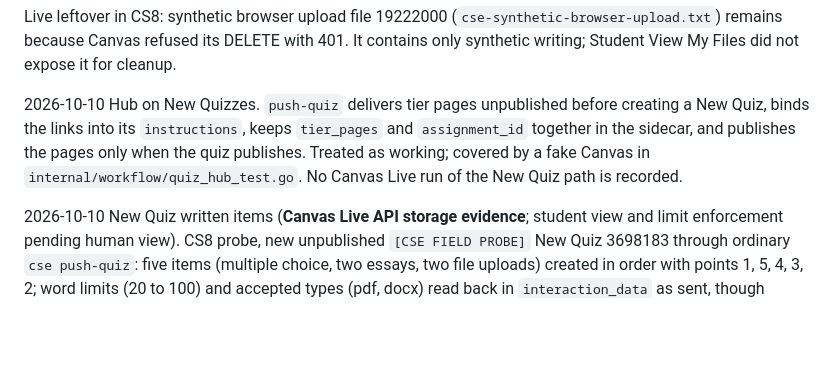
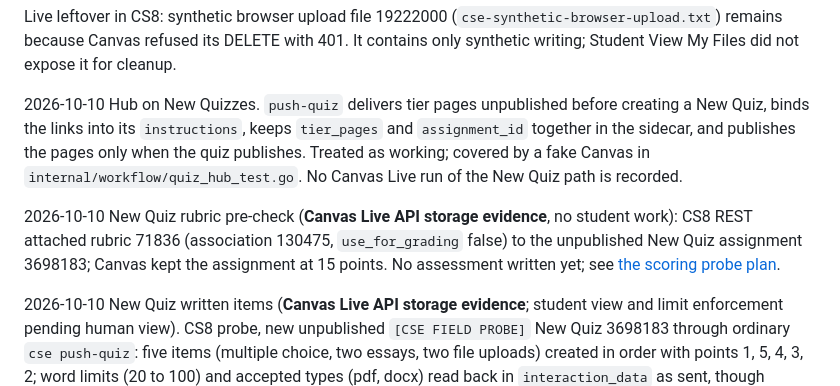
Before and after one commit to longhornteacher/canvasexpert-se, a Markdown page: docs/engine-capabilities.md, the part around the change. GitHub-like rendering; blank space fills up the shorter version.

```diff
--- a/docs/engine-capabilities.md
+++ b/docs/engine-capabilities.md
@@ -7,6 +7,8 @@ Classic Quizzes: retired; not supported.
 Live leftover in CS8: synthetic browser upload file 19222000 (`cse-synthetic-browser-upload.txt`) remains because Canvas refused its DELETE with 401. It contains only synthetic writing; Student View My Files did not expose it for cleanup.
 
 2026-10-10 Hub on New Quizzes. `push-quiz` delivers tier pages unpublished before creating a New Quiz, binds the links into its `instructions`, keeps `tier_pages` and `assignment_id` together in the sidecar, and publishes the pages only when the quiz publishes. Treated as working; covered by a fake Canvas in `internal/workflow/quiz_hub_test.go`. No Canvas Live run of the New Quiz path is recorded.
+
+2026-10-10 New Quiz rubric pre-check (**Canvas Live API storage evidence**, no student work): CS8 REST attached rubric 71836 (association 130475, `use_for_grading` false) to the unpublished New Quiz assignment 3698183; Canvas kept the assignment at 15 points. No assessment written yet; see [the scoring probe plan](../handoffs/active/NEW-QUIZ-SCORING-PROBE.md).
 
 2026-10-10 New Quiz written items (**Canvas Live API storage evidence**; student view and limit enforcement pending human view). CS8 probe, new unpublished `[CSE FIELD PROBE]` New Quiz 3698183 through ordinary `cse push-quiz`: five items (multiple choice, two essays, two file uploads) created in order with points 1, 5, 4, 3, 2; word limits (20 to 100) and accepted types (pdf, docx) read back in `interaction_data` as sent, though Canvas's legacy `properties` view reports them off, so whether students see them enforced is unchecked. Rerunning the same file made no new items. The recalled payload was first rejected (422, `scoring_data` can't be blank); the Engine now sends `scoring_data {"value": ""}` for both. Quiz 3698182 is an earlier partial probe with stray items; both are left unpublished for inspection. `push-quiz` now creates `ESSAY` (`essay`, optional word limits) and `FILEUPLOAD` (`file-upload`, optional accepted types) as New Quiz items with scoring algorithm None. CE-SE has no score-write path for these items; the teacher grades them in SpeedGrader (scoring is still open in `handoffs/active/CLASSIC-QUIZ-RETIREMENT.md`). Teacher notes (`rubric_hint`, `length_guidance`) are never sent.
 
```
Also changed, not shown: handoffs/active/NEW-QUIZ-SCORING-PROBE.md (+1 -1 lines).
